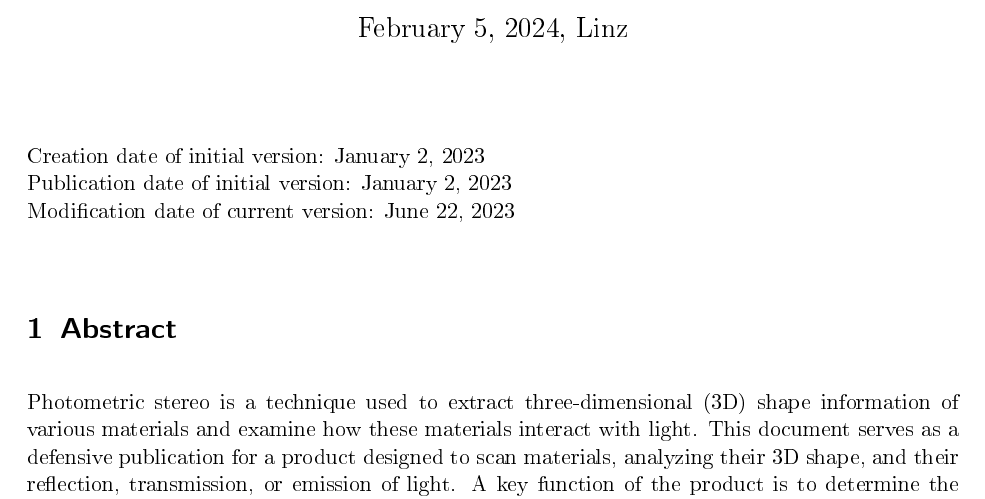
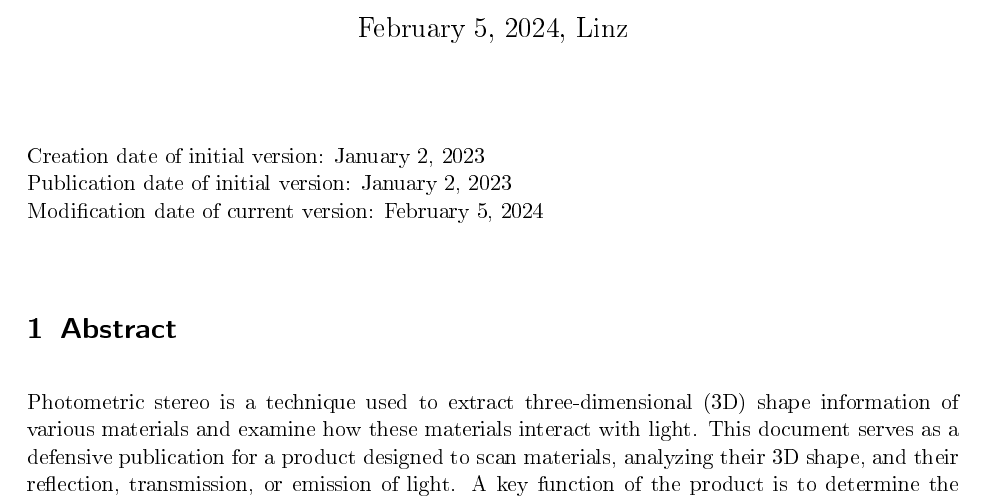
Before and after one commit to nhauber99/PriorArt, a LaTeX document (TextureScanner/TextureScanner.tex): part of page 1 of 8, cut so that both start at the same text. The pictures show the PDF file TextureScanner/TextureScanner.pdf that the author committed with the source.

Commit message:
correct change date

```diff
--- a/TextureScanner/TextureScanner.tex
+++ b/TextureScanner/TextureScanner.tex
@@ -107,7 +107,7 @@ outer=80pt
 \maketitle
 Creation date of initial version: January 2, 2023\\
 Publication date of initial version: January 2, 2023\\
-Modification date of current version: June 22, 2023\\
+Modification date of current version: \today{}\\
 
 \section{Abstract}
 Photometric stereo is a technique used to extract three-dimensional (3D) shape information of various materials and examine how these materials interact with light. This document serves as a defensive publication for a product designed to scan materials, analyzing their 3D shape, and their reflection, transmission, or emission of light. A key function of the product is to determine the parameters of a "Spatially Varying Bidirectional Reflectance Distribution Function" (SVBRDF).
```
Also changed, not shown: TextureScanner/TextureScanner.pdf, TextureScanner/TextureScanner_Signed_2024.02.05.pdf.
